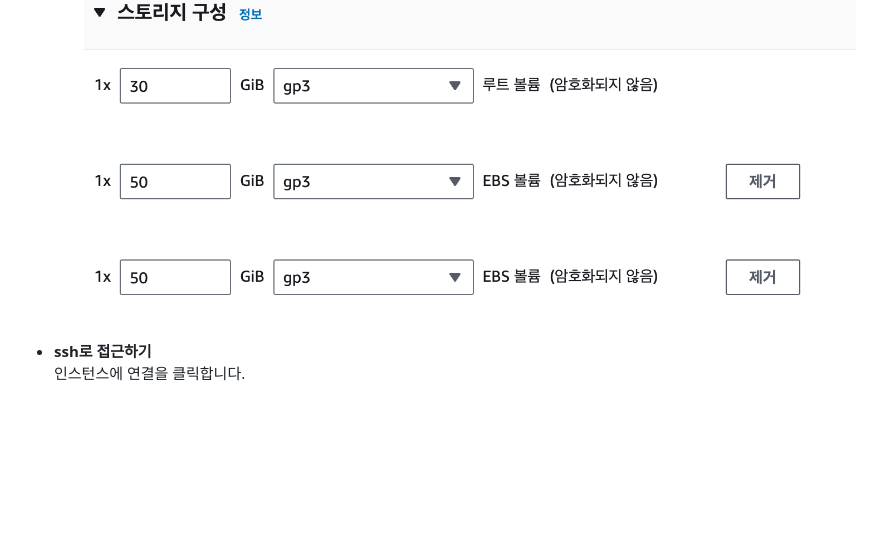
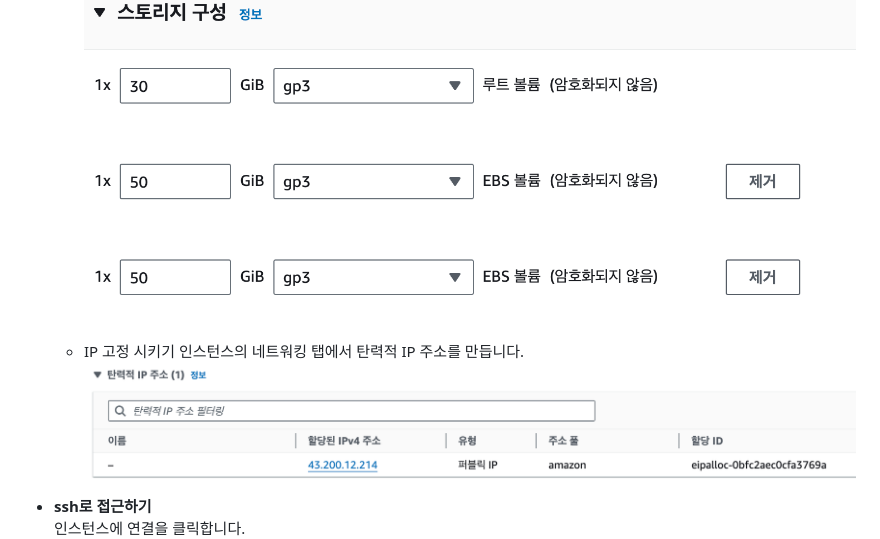
Before and after one commit to cna-bootcamp/cna-handson, a Markdown page: k8s/01.minikube설치.md, the part around the change. Rendered like a GitHub page; pictures changed too: k8s/images/2024-07-30-07-19-46.png (added); blank space fills up the shorter version.

Commit message:
refact

```diff
--- a/k8s/01.minikube설치.md
+++ b/k8s/01.minikube설치.md
@@ -40,6 +40,10 @@ minikube는 단일 노드에 Kubernetes cluster를 설치하는 말 그대로
     > 여러명이 사용하거나 실제 환경에서 볼륨 추가하는 방법까지 알고 싶은 분만 추가하십시오.
 
     ![](images/2024-07-24-21-44-33.png)
+
+  - IP 고정 시키기
+    인스턴스의 네트워킹 탭에서 탄력적 IP 주소를 만듭니다.
+    ![](images/2024-07-30-07-19-46.png)
 
 - **ssh로 접근하기**
   인스턴스에 연결을 클릭합니다.
```
Also changed, not shown: 2 other files.
